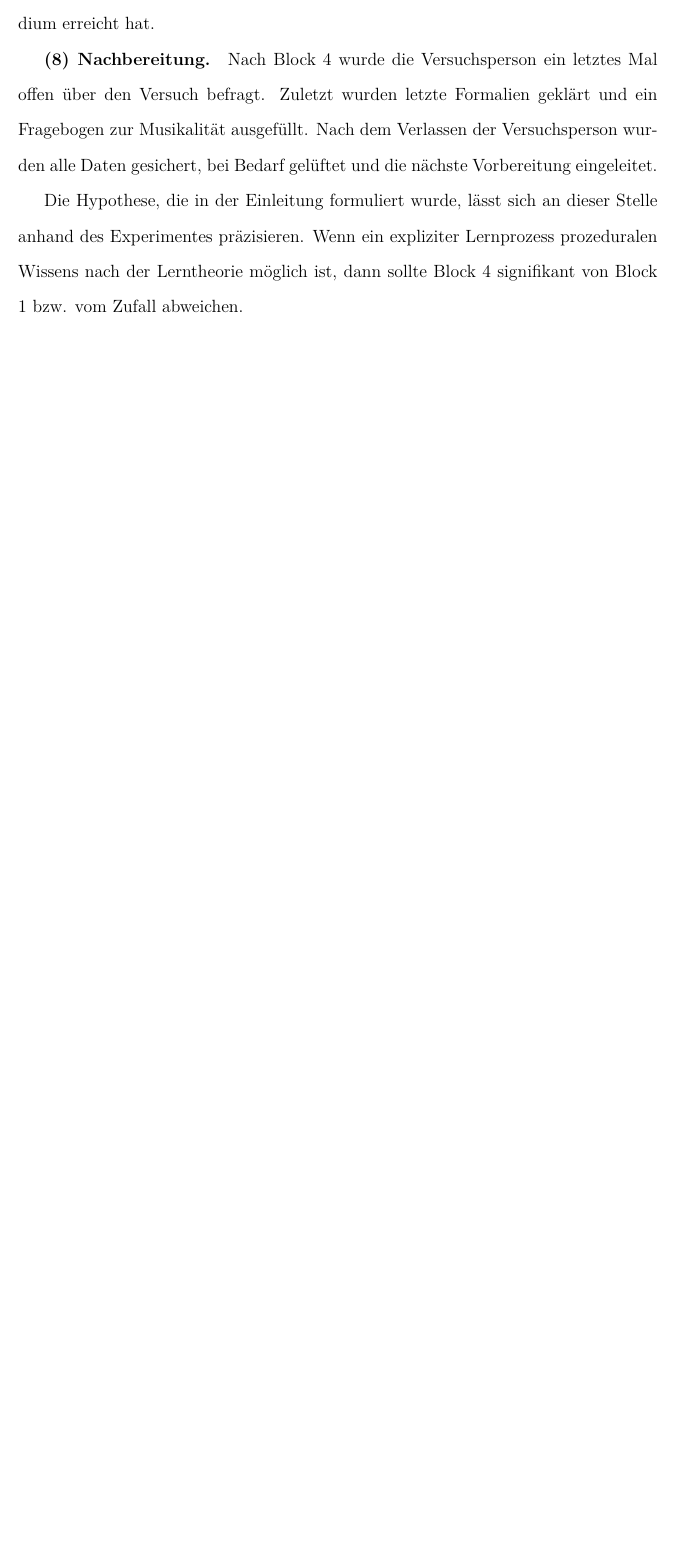
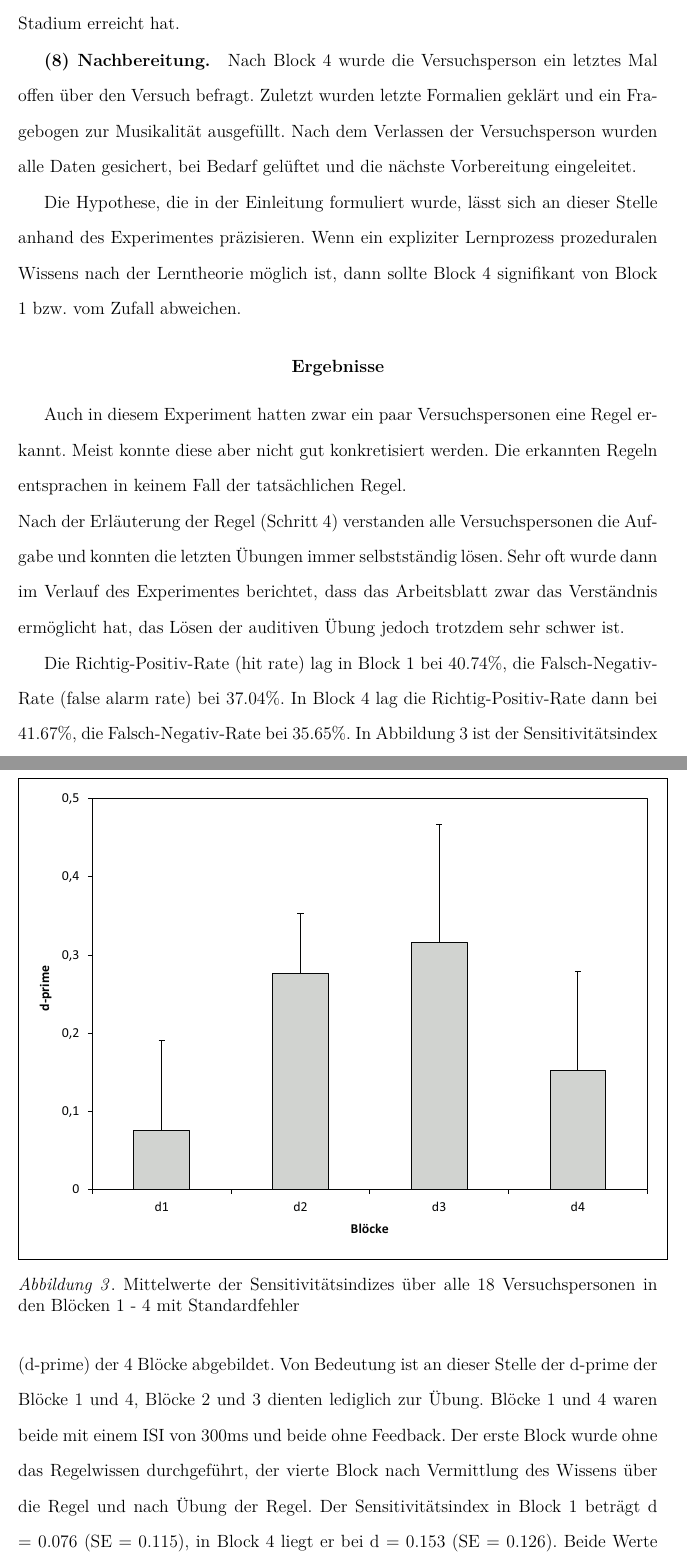
Before and after one commit to sagacitysite/ba, a LaTeX paper (bachelorarbeit.tex): part of page 19 of 19 before the commit and two parts of pages 18 and 19 of 20 after it, the two joined at a grey line, cut so that both start at the same text, the shorter picture padded with empty space. Compiled offline with pdfLaTeX.

Commit message:
Ergebnisse geschrieben, ROC fehlt noch

```diff
--- a/bachelorarbeit.tex
+++ b/bachelorarbeit.tex
@@ -1,7 +1,7 @@
 \documentclass[doc,a4paper,12pt]{apa6}
 \usepackage[utf8]{inputenc}
 \usepackage[T1]{fontenc}
-\usepackage[ngerman,american]{babel}
+\usepackage[american,ngerman]{babel}
 \usepackage{amsmath}
 \usepackage[doublespacing]{setspace}
 \usepackage{paralist}
@@ -22,6 +22,8 @@
 \affiliation{Universität Leipzig}
 \abstract{Abstract}
 \ccoppy{Creative Commons (CC BY 3.0)}
+
+\setlength{\textfloatsep}{2em}
 
 \begin{document}
 
@@ -265,16 +265,31 @@ Nach Block 4 wurde die Versuchsperson ein letztes Mal offen über den Versuch be
 
 Die Hypothese, die in der Einleitung formuliert wurde, lässt sich an dieser Stelle anhand des Experimentes präzisieren. Wenn ein expliziter Lernprozess prozeduralen Wissens nach der Lerntheorie möglich ist, dann sollte Block 4 signifikant von Block 1 bzw. vom Zufall abweichen.
 
+\section{Ergebnisse}
+
+Auch in diesem Experiment hatten zwar ein paar Versuchspersonen eine Regel erkannt. Meist konnte diese aber nicht gut konkretisiert werden. Die erkannten Regeln entsprachen in keinem Fall der tatsächlichen Regel.\\
+Nach der Erläuterung der Regel (Schritt 4) verstanden alle Versuchspersonen die Aufgabe und konnten die letzten Übungen immer selbstständig lösen. Sehr oft wurde dann im Verlauf des Experimentes berichtet, dass das Arbeitsblatt zwar das Verständnis ermöglicht hat, das Lösen der auditiven Übung jedoch trotzdem sehr schwer ist.
+
+\begin{figure}[t]
+  %\vspace{10pt}
+  \centering
+  \begin{minipage}{\textwidth}
+    \fbox{\begin{minipage}{\textwidth}
+      \includegraphics[width=\textwidth]{abb3-dprime.eps}
+    \end{minipage}}
+    \vspace{10pt}
+    \caption{Mittelwerte der Sensitivitätsindizes über alle 18 Versuchspersonen in den Blöcken 1 - 4 mit Standardfehler}
+    \label{dprime}
+  \end{minipage}
+\end{figure}
+
+Die Richtig-Positiv-Rate (hit rate) lag in Block 1 bei 40.74\%, die Falsch-Negativ-Rate (false alarm rate) bei 37.04\%. In Block 4 lag die Richtig-Positiv-Rate dann bei 41.67\%, die Falsch-Negativ-Rate bei 35.65\%. In Abbildung \ref{dprime} ist der Sensitivitätsindex (d-prime) der 4 Blöcke abgebildet. Von Bedeutung ist an dieser Stelle der d-prime der Blöcke 1 und 4, Blöcke 2 und 3 dienten lediglich zur Übung.  Blöcke 1 und 4 waren beide mit einem ISI von 300ms und beide ohne Feedback. Der erste Block wurde ohne das Regelwissen durchgeführt, der vierte Block nach Vermittlung des Wissens über die Regel und nach Übung der Regel. Der Sensitivitätsindex in Block 1 beträgt d = 0.076 (SE = 0.115), in Block 4 liegt er bei d = 0.153 (SE = 0.126). Beide Werte unterscheiden sich nicht signifikant, t(17) = 0.56, p > 0.05. Auch wenn Block 4 gegen Null getestet wird, liegt der Sensitivitätsindex von Block 4 nicht signifikant über dem Zufallsniveau, t(17) = 1.22, p > 0.05.
+
+%ROC-Kurven - Wie macht man das??
+
+\section{Diskussion}
+
 %Horizontale Größenanpassung verhindern! Zeilenhöhe soll immer gleich hoch sein (unabhängig von Länge des Textes auf Seite)
-
-%Proband / Versuchsperson ???
-%Bildunterschriften korrekt?
-
-%\section{Ergebnisse}
-
-%ROC-Kurven
-
-%\section(Diskussion)
 
 %WICHTIG: Trennung: Sensorischer Automatismus, Gelernter Automatismus
 %-> Beide unbewusst, der eine "fest verdrahtet" und unveränderbar, der andere durch Aufmerksamkeit (Achtsamkeit) veränderbar
```
Also changed, not shown: abb3-dprime.eps (added), bachelorarbeit.pdf, bachelorarbeit.tex (17 more changed lines), 4 other files.
